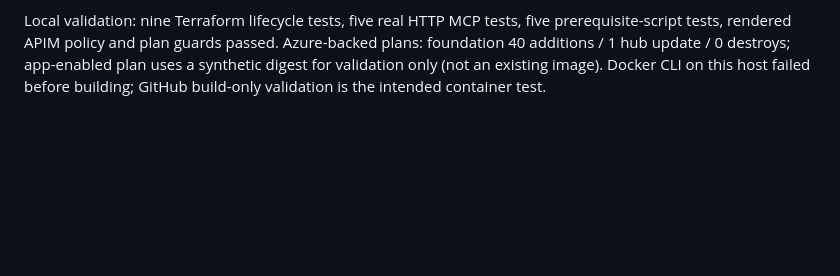
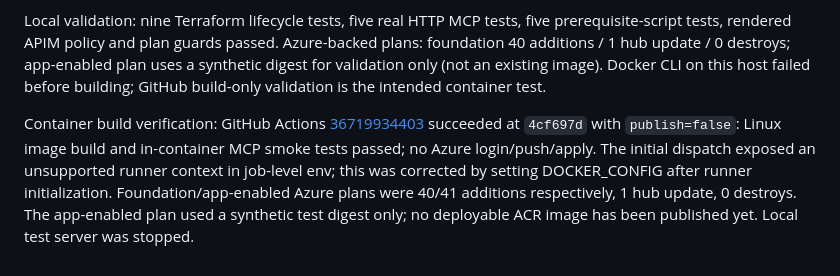
Before and after one commit to kxw9298/enterprise-ai-platform-poc, a Markdown page: AGENTS.md, the part around the change. Drawn GitHub-style; blank space fills up the shorter version.

```diff
--- a/AGENTS.md
+++ b/AGENTS.md
@@ -249,3 +249,6 @@ Sample service at services/mcp/connectivity uses official MCP SDK 2.2.0, locked
 Read docs/runbooks/container-apps-deployment.md before applying. Pending approvals/prerequisites: ContainerRegistry/PowerPlatform registration, narrowed AcrPull delegation, APIM purge read correction, pipeline subscription-scoped Container Apps quota-read permission, and later registry-scoped AcrPush for image publication. prepare-mcp.py now defaults to container-apps (only AcrPull added); --runtime aks is explicit phase two. No grants, provider registrations, apply, image publication or environment association were made during this implementation turn.
 
 Local validation: nine Terraform lifecycle tests, five real HTTP MCP tests, five prerequisite-script tests, rendered APIM policy and plan guards passed. Azure-backed plans: foundation 40 additions / 1 hub update / 0 destroys; app-enabled plan uses a synthetic digest for validation only (not an existing image). Docker CLI on this host failed before building; GitHub build-only validation is the intended container test.
+
+
+Container build verification: GitHub Actions [36719934403](https://github.com/kxw9298/enterprise-ai-platform-poc/actions/runs/36719934403) succeeded at `4cf697d` with `publish=false`: Linux image build and in-container MCP smoke tests passed; no Azure login/push/apply. The initial dispatch exposed an unsupported runner context in job-level env; this was corrected by setting DOCKER_CONFIG after runner initialization. Foundation/app-enabled Azure plans were 40/41 additions respectively, 1 hub update, 0 destroys. The app-enabled plan used a synthetic test digest only; no deployable ACR image has been published yet. Local test server was stopped.
```
Also changed, not shown: docs/runbooks/container-apps-deployment.md (+6 -0 lines).
